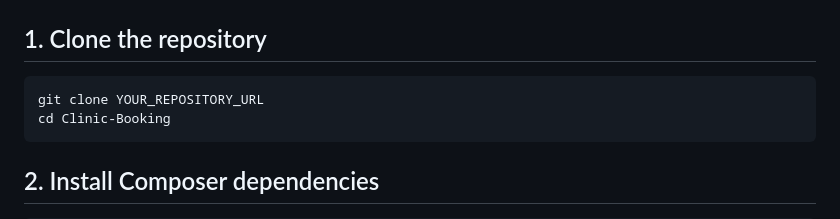
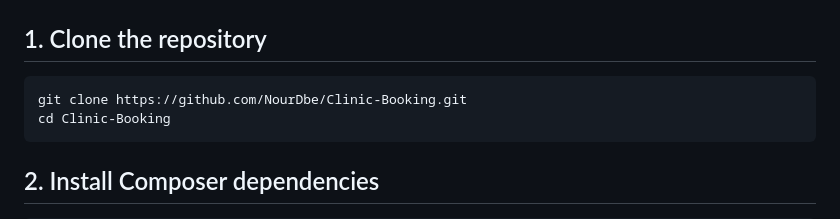
Before and after one commit to NourDbe/Clinic-Booking, a Markdown page: README.md, the part around the change. GitHub-like rendering.

Commit message:
Update repository clone URL

````diff
--- a/README.md
+++ b/README.md
@@ -581,7 +581,7 @@ Internal Medicine
 ## 1. Clone the repository
 
 ```bash
-git clone YOUR_REPOSITORY_URL
+git clone https://github.com/NourDbe/Clinic-Booking.git
 cd Clinic-Booking
 ```
 
````
